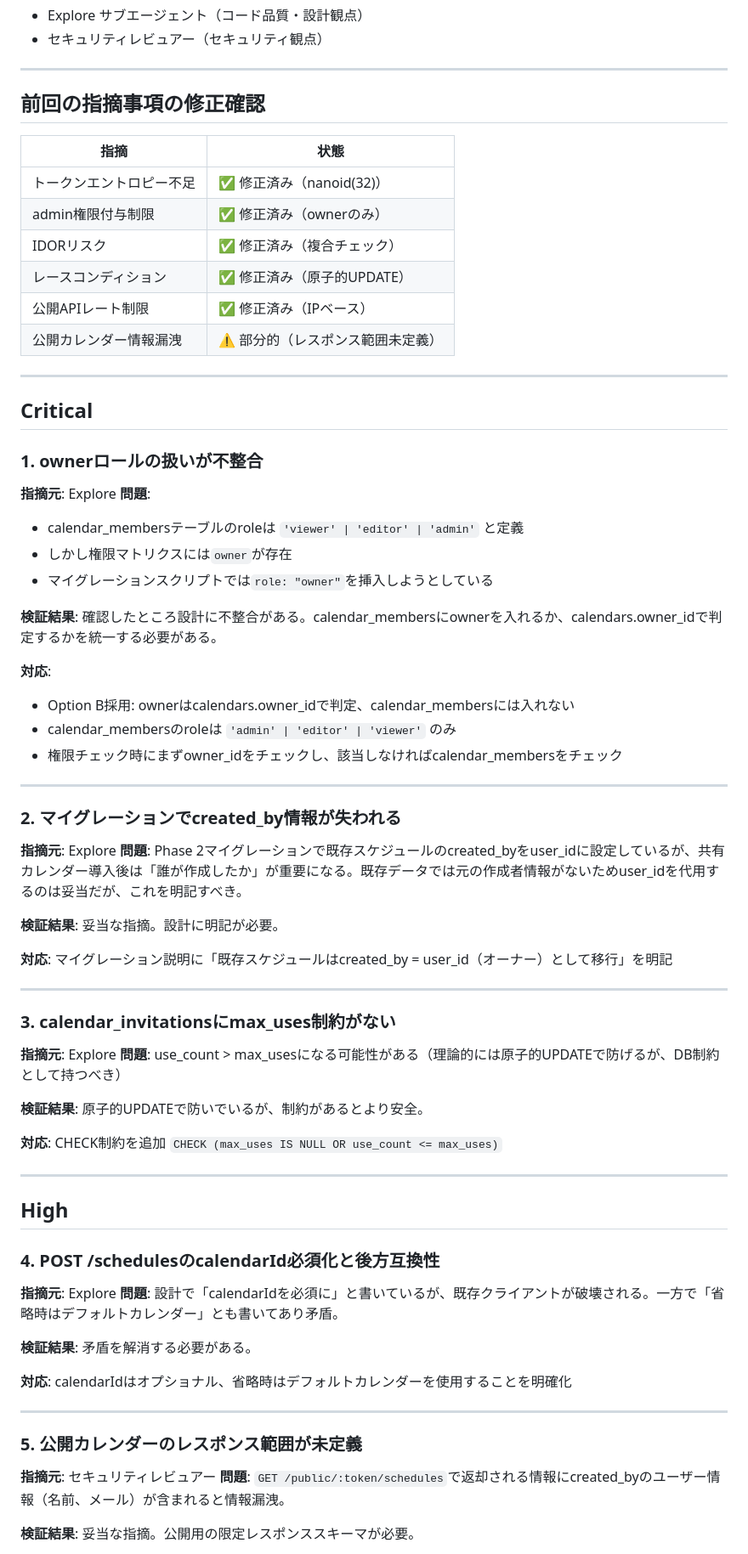
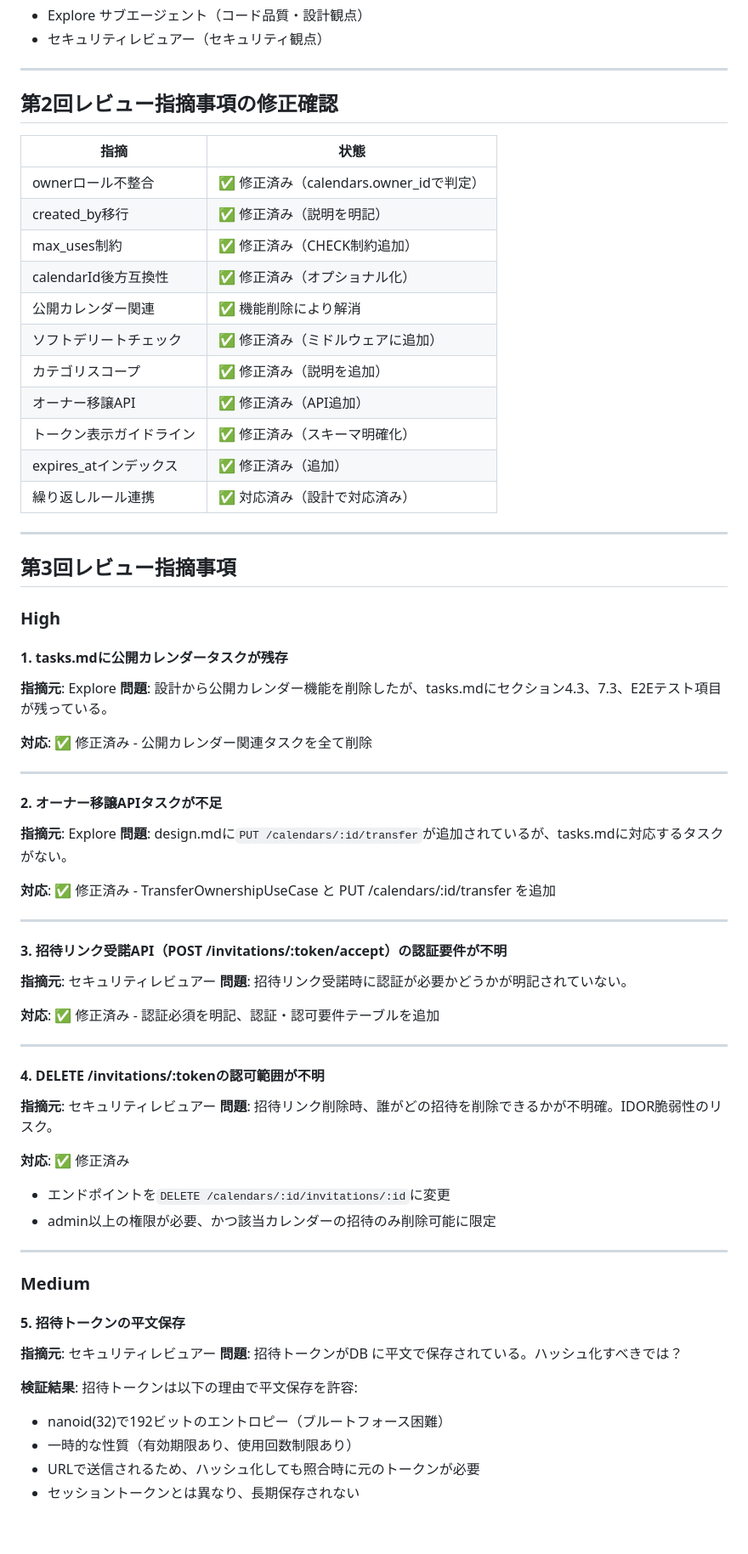
Before and after one commit to nnsi/ai-assistant-scheduler, a Markdown page: docs/multi-user-scheduling/review.md, the part around one of its changes. Shown at 85% size. Drawn GitHub-style; blank space fills up the shorter version.

```diff
--- a/docs/multi-user-scheduling/review.md
+++ b/docs/multi-user-scheduling/review.md
@@ -8,72 +8,71 @@
 
 ---
 
-## 前回の指摘事項の修正確認
+## 第2回レビュー指摘事項の修正確認
 
 | 指摘 | 状態 |
 |------|------|
-| トークンエントロピー不足 | ✅ 修正済み（nanoid(32)） |
-| admin権限付与制限 | ✅ 修正済み（ownerのみ） |
-| IDORリスク | ✅ 修正済み（複合チェック） |
-| レースコンディション | ✅ 修正済み（原子的UPDATE） |
-| 公開APIレート制限 | ✅ 修正済み（IPベース） |
-| 公開カレンダー情報漏洩 | ⚠️ 部分的（レスポンス範囲未定義） |
+| ownerロール不整合 | ✅ 修正済み（calendars.owner_idで判定） |
+| created_by移行 | ✅ 修正済み（説明を明記） |
+| max_uses制約 | ✅ 修正済み（CHECK制約追加） |
+| calendarId後方互換性 | ✅ 修正済み（オプショナル化） |
+| 公開カレンダー関連 | ✅ 機能削除により解消 |
+| ソフトデリートチェック | ✅ 修正済み（ミドルウェアに追加） |
+| カテゴリスコープ | ✅ 修正済み（説明を追加） |
+| オーナー移譲API | ✅ 修正済み（API追加） |
+| トークン表示ガイドライン | ✅ 修正済み（スキーマ明確化） |
+| expires_atインデックス | ✅ 修正済み（追加） |
+| 繰り返しルール連携 | ✅ 対応済み（設計で対応済み） |
 
 ---
 
-## Critical
+## 第3回レビュー指摘事項
 
-### 1. ownerロールの扱いが不整合
+### High
+
+#### 1. tasks.mdに公開カレンダータスクが残存
 **指摘元**: Explore
-**問題**:
-- calendar_membersテーブルのroleは `'viewer' | 'editor' | 'admin'` と定義
-- しかし権限マトリクスには`owner`が存在
-- マイグレーションスクリプトでは`role: "owner"`を挿入しようとしている
+**問題**: 設計から公開カレンダー機能を削除したが、tasks.mdにセクション4.3、7.3、E2Eテスト項目が残っている。
 
-**検証結果**: 確認したところ設計に不整合がある。calendar_membersにownerを入れるか、calendars.owner_idで判定するかを統一する必要がある。
-
-**対応**:
-- Option B採用: ownerはcalendars.owner_idで判定、calendar_membersには入れない
-- calendar_membersのroleは `'admin' | 'editor' | 'viewer'` のみ
-- 権限チェック時にまずowner_idをチェックし、該当しなければcalendar_membersをチェック
+**対応**: ✅ 修正済み - 公開カレンダー関連タスクを全て削除
 
 ---
 
-### 2. マイグレーションでcreated_by情報が失われる
+#### 2. オーナー移譲APIタスクが不足
 **指摘元**: Explore
-**問題**: Phase 2マイグレーションで既存スケジュールのcreated_byをuser_idに設定しているが、共有カレンダー導入後は「誰が作成したか」が重要になる。既存データでは元の作成者情報がないためuser_idを代用するのは妥当だが、これを明記すべき。
+**問題**: design.mdに`PUT /calendars/:id/transfer`が追加されているが、tasks.mdに対応するタスクがない。
 
-**検証結果**: 妥当な指摘。設計に明記が必要。
-
-**対応**: マイグレーション説明に「既存スケジュールはcreated_by = user_id（オーナー）として移行」を明記
+**対応**: ✅ 修正済み - TransferOwnershipUseCase と PUT /calendars/:id/transfer を追加
 
 ---
 
-### 3. calendar_invitationsにmax_uses制約がない
-**指摘元**: Explore
-**問題**: use_count > max_usesになる可能性がある（理論的には原子的UPDATEで防げるが、DB制約として持つべき）
+#### 3. 招待リンク受諾API（POST /invitations/:token/accept）の認証要件が不明
+**指摘元**: セキュリティレビュアー
+**問題**: 招待リンク受諾時に認証が必要かどうかが明記されていない。
 
-**検証結果**: 原子的UPDATEで防いでいるが、制約があるとより安全。
-
-**対応**: CHECK制約を追加 `CHECK (max_uses IS NULL OR use_count <= max_uses)`
+**対応**: ✅ 修正済み - 認証必須を明記、認証・認可要件テーブルを追加
 
 ---
 
-## High
+#### 4. DELETE /invitations/:tokenの認可範囲が不明
+**指摘元**: セキュリティレビュアー
+**問題**: 招待リンク削除時、誰がどの招待を削除できるかが不明確。IDOR脆弱性のリスク。
 
-### 4. POST /schedulesのcalendarId必須化と後方互換性
-**指摘元**: Explore
-**問題**: 設計で「calendarIdを必須に」と書いているが、既存クライアントが破壊される。一方で「省略時はデフォルトカレンダー」とも書いてあり矛盾。
-
-**検証結果**: 矛盾を解消する必要がある。
-
-**対応**: calendarIdはオプショナル、省略時はデフォルトカレンダーを使用することを明確化
+**対応**: ✅ 修正済み
+- エンドポイントを`DELETE /calendars/:id/invitations/:id`に変更
+- admin以上の権限が必要、かつ該当カレンダーの招待のみ削除可能に限定
 
 ---
 
-### 5. 公開カレンダーのレスポンス範囲が未定義
+### Medium
+
+#### 5. 招待トークンの平文保存
 **指摘元**: セキュリティレビュアー
-**問題**: `GET /public/:token/schedules`で返却される情報にcreated_byのユーザー情報（名前、メール）が含まれると情報漏洩。
+**問題**: 招待トークンがDB に平文で保存されている。ハッシュ化すべきでは？
 
-**検証結果**: 妥当な指摘。公開用の限定レスポンススキーマが必要。
+**検証結果**: 招待トークンは以下の理由で平文保存を許容:
+- nanoid(32)で192ビットのエントロピー（ブルートフォース困難）
+- 一時的な性質（有効期限あり、使用回数制限あり）
+- URLで送信されるため、ハッシュ化しても照合時に元のトークンが必要
+- セッショントークンとは異なり、長期保存されない
 
```
Also changed, not shown: other parts of docs/multi-user-scheduling/review.md (+29 -98 lines), docs/multi-user-scheduling/design.md (+19 -5 lines), docs/multi-user-scheduling/tasks.md (+12 -21 lines).
